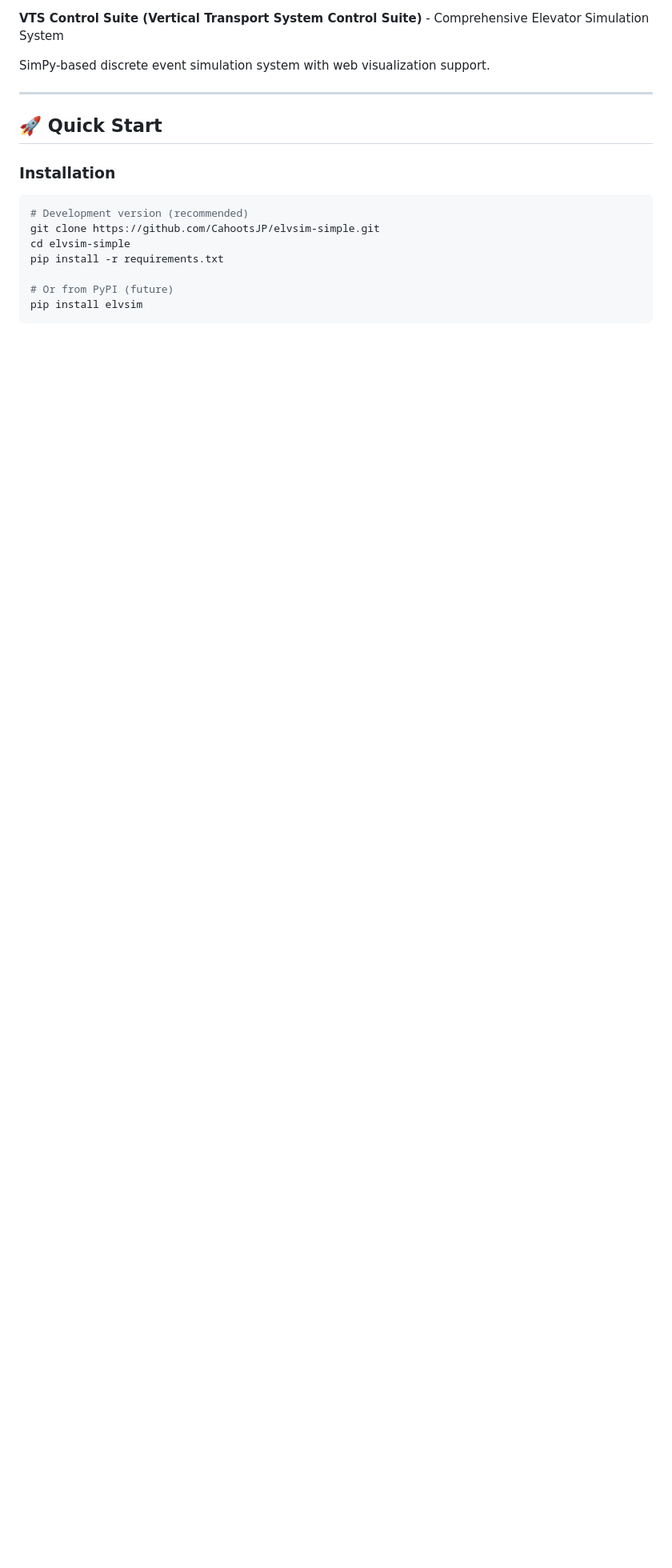
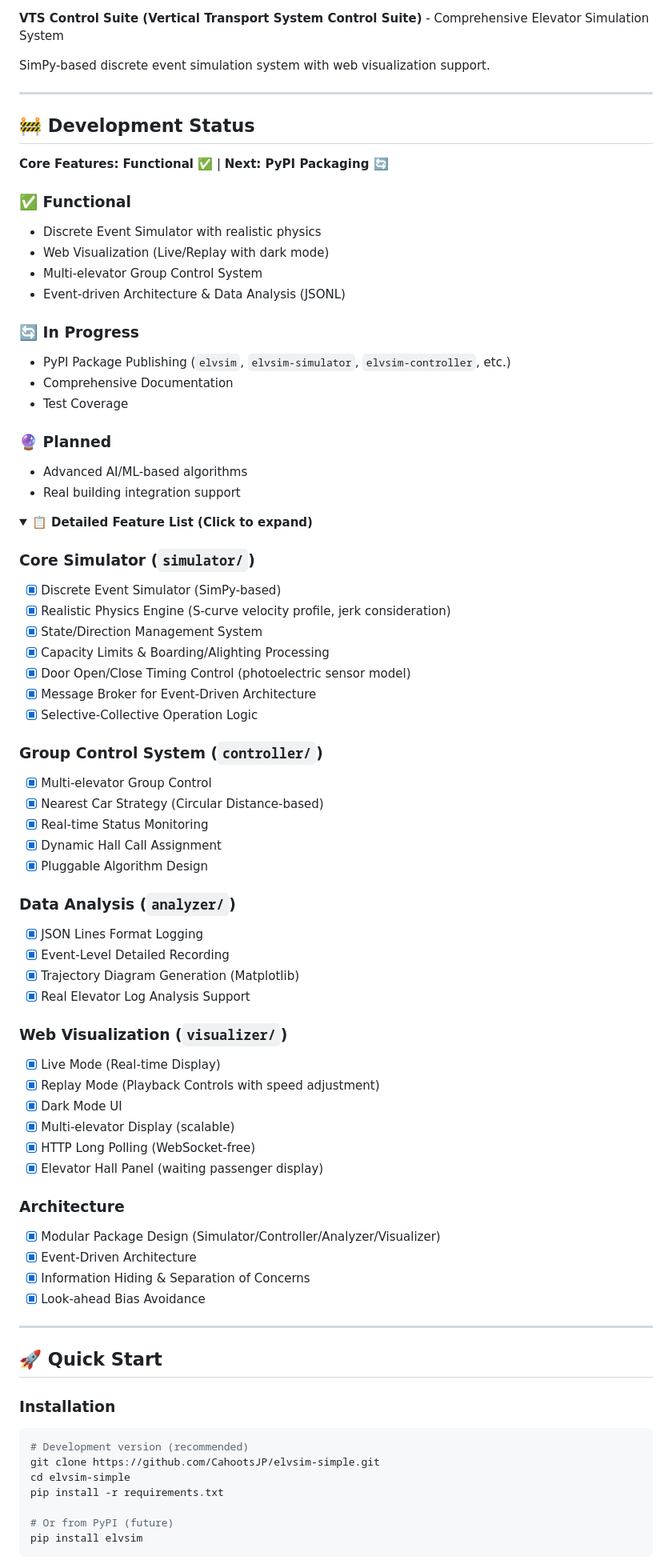
Before and after one commit to CahootsJP/elvsim-simple, a Markdown page: README.md, the part around one of its changes. Shown at 80% size. Drawn GitHub-style; folded sections open; blank space fills up the shorter version.

Commit message:
docs(README): Expand documentation with development status and feature details
Enhanced the README file by adding a development status section, detailed feature lists for core components, and badges for project status, Python version, license, and dependencies. This update improves clarity on project progress and available functionalities, providing users with a comprehensive overview of the elevator simulation system.

```diff
--- a/README.md
+++ b/README.md
@@ -2,6 +8,68 @@
 **VTS Control Suite (Vertical Transport System Control Suite)** - Comprehensive Elevator Simulation System
 
 SimPy-based discrete event simulation system with web visualization support.
+
+---
+
+## 🚧 Development Status
+
+**Core Features: Functional ✅** | **Next: PyPI Packaging 🔄**
+
+### ✅ Functional
+- Discrete Event Simulator with realistic physics
+- Web Visualization (Live/Replay with dark mode)
+- Multi-elevator Group Control System
+- Event-driven Architecture & Data Analysis (JSONL)
+
+### 🔄 In Progress
+- PyPI Package Publishing (`elvsim`, `elvsim-simulator`, `elvsim-controller`, etc.)
+- Comprehensive Documentation
+- Test Coverage
+
+### 🔮 Planned
+- Advanced AI/ML-based algorithms
+- Real building integration support
+
+<details>
+<summary><b>📋 Detailed Feature List (Click to expand)</b></summary>
+
+### Core Simulator (`simulator/`)
+- [x] Discrete Event Simulator (SimPy-based)
+- [x] Realistic Physics Engine (S-curve velocity profile, jerk consideration)
+- [x] State/Direction Management System
+- [x] Capacity Limits & Boarding/Alighting Processing
+- [x] Door Open/Close Timing Control (photoelectric sensor model)
+- [x] Message Broker for Event-Driven Architecture
+- [x] Selective-Collective Operation Logic
+
+### Group Control System (`controller/`)
+- [x] Multi-elevator Group Control
+- [x] Nearest Car Strategy (Circular Distance-based)
+- [x] Real-time Status Monitoring
+- [x] Dynamic Hall Call Assignment
+- [x] Pluggable Algorithm Design
+
+### Data Analysis (`analyzer/`)
+- [x] JSON Lines Format Logging
+- [x] Event-Level Detailed Recording
+- [x] Trajectory Diagram Generation (Matplotlib)
+- [x] Real Elevator Log Analysis Support
+
+### Web Visualization (`visualizer/`)
+- [x] Live Mode (Real-time Display)
+- [x] Replay Mode (Playback Controls with speed adjustment)
+- [x] Dark Mode UI
+- [x] Multi-elevator Display (scalable)
+- [x] HTTP Long Polling (WebSocket-free)
+- [x] Elevator Hall Panel (waiting passenger display)
+
+### Architecture
+- [x] Modular Package Design (Simulator/Controller/Analyzer/Visualizer)
+- [x] Event-Driven Architecture
+- [x] Information Hiding & Separation of Concerns
+- [x] Look-ahead Bias Avoidance
+
+</details>
 
 ---
 
```
Also changed, not shown: other parts of README.md (+6 -0 lines).
